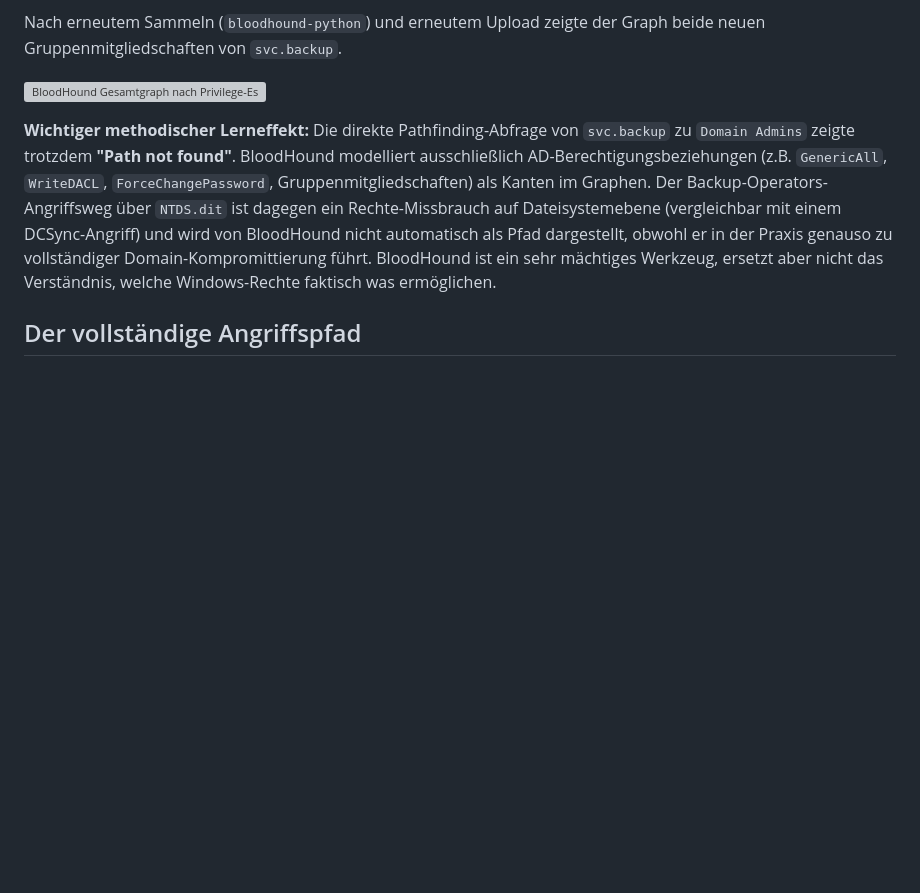
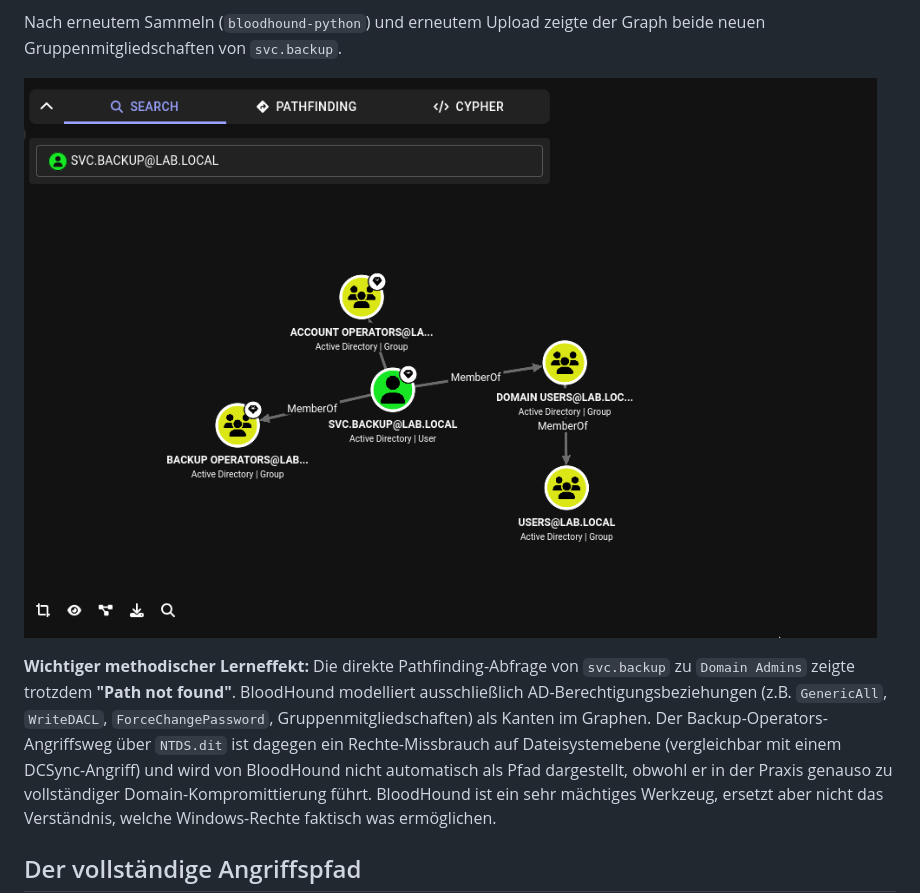
Before and after one commit to Lukasloewe-cell/it-security-homelab, a Markdown page: 04-active-directory-attacks.md, the part around one of its changes. Drawn GitHub-style; blank space fills up the shorter version; grey boxes are pictures that could not be loaded.

```diff
--- a/04-active-directory-attacks.md
+++ b/04-active-directory-attacks.md
@@ -137,7 +137,7 @@ Add-ADGroupMember -Identity "Backup Operators" -Members "svc.backup"
 
 Nach erneutem Sammeln (`bloodhound-python`) und erneutem Upload zeigte der Graph beide neuen Gruppenmitgliedschaften von `svc.backup`.
 
-![BloodHound Gesamtgraph nach Privilege-Eskalation](./screenshots/bloodhound-overview-graph.png)
+![Screenshot](Member_svcBackup.png)
 
 **Wichtiger methodischer Lerneffekt:** Die direkte Pathfinding-Abfrage von `svc.backup` zu `Domain Admins` zeigte trotzdem **"Path not found"**. BloodHound modelliert ausschließlich AD-Berechtigungsbeziehungen (z.B. `GenericAll`, `WriteDACL`, `ForceChangePassword`, Gruppenmitgliedschaften) als Kanten im Graphen. Der Backup-Operators-Angriffsweg über `NTDS.dit` ist dagegen ein Rechte-Missbrauch auf Dateisystemebene (vergleichbar mit einem DCSync-Angriff) und wird von BloodHound nicht automatisch als Pfad dargestellt, obwohl er in der Praxis genauso zu vollständiger Domain-Kompromittierung führt. BloodHound ist ein sehr mächtiges Werkzeug, ersetzt aber nicht das Verständnis, welche Windows-Rechte faktisch was ermöglichen.
 
```
Also changed, not shown: other parts of 04-active-directory-attacks.md (+1 -1 lines).
